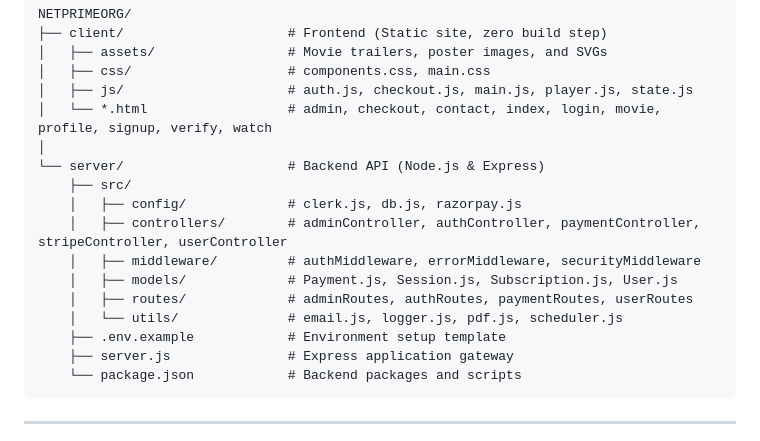
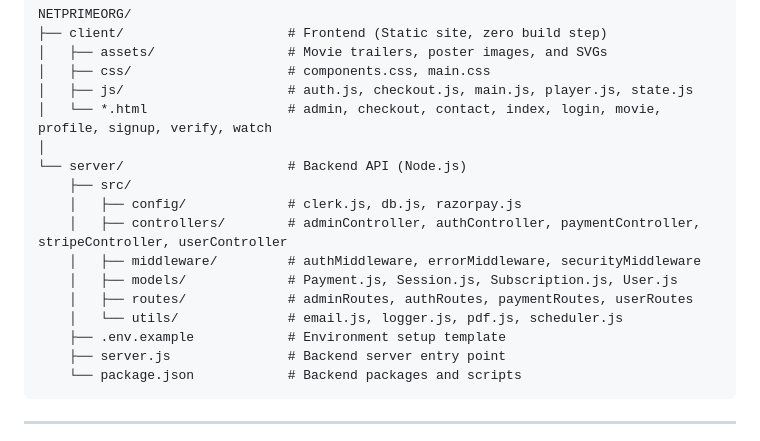
Before and after one commit to venkatavinayak/Netprime1, a Markdown page: README.md, the part around the change. Drawn GitHub-style.

Commit message:
docs: remove explicit references to Express to keep backend description generic

````diff
--- a/README.md
+++ b/README.md
@@ -22,7 +22,7 @@ NETPRIMEORG/
 │   ├── js/                     # auth.js, checkout.js, main.js, player.js, state.js
 │   └── *.html                  # admin, checkout, contact, index, login, movie, profile, signup, verify, watch
 │
-└── server/                     # Backend API (Node.js & Express)
+└── server/                     # Backend API (Node.js)
     ├── src/
     │   ├── config/             # clerk.js, db.js, razorpay.js
     │   ├── controllers/        # adminController, authController, paymentController, stripeController, userController
@@ -31,7 +31,7 @@ NETPRIMEORG/
     │   ├── routes/             # adminRoutes, authRoutes, paymentRoutes, userRoutes
     │   └── utils/              # email.js, logger.js, pdf.js, scheduler.js
     ├── .env.example            # Environment setup template
-    ├── server.js               # Express application gateway
+    ├── server.js               # Backend server entry point
     └── package.json            # Backend packages and scripts
 ```
 
````
